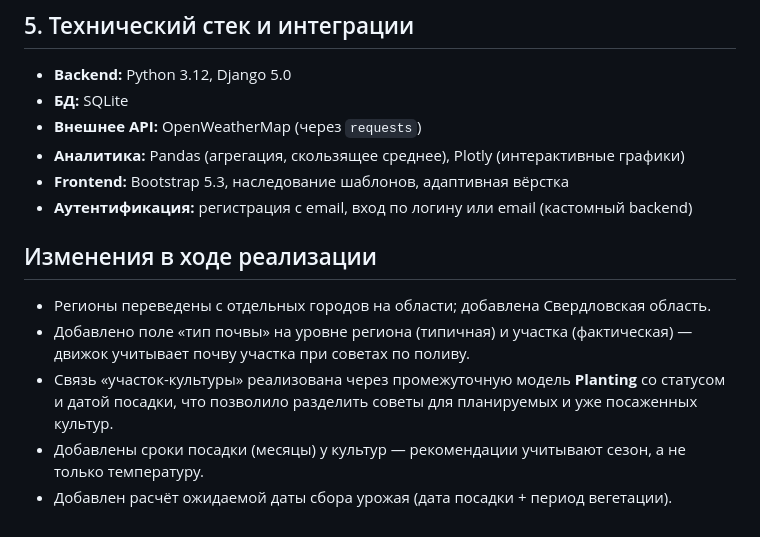
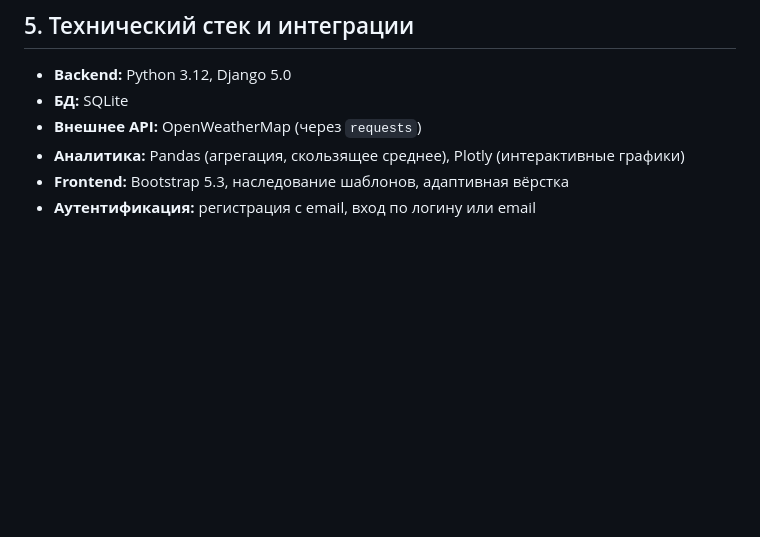
Before and after one commit to Blorry/GardenWeather, a Markdown page: TZ.md, the part around the change. Drawn GitHub-style; blank space fills up the shorter version.

Commit message:
Remove implementation changelog section from TZ

```diff
--- a/TZ.md
+++ b/TZ.md
@@ -89,13 +89,4 @@ erDiagram
 - **Внешнее API:** OpenWeatherMap (через `requests`)
 - **Аналитика:** Pandas (агрегация, скользящее среднее), Plotly (интерактивные графики)
 - **Frontend:** Bootstrap 5.3, наследование шаблонов, адаптивная вёрстка
-- **Аутентификация:** регистрация с email, вход по логину или email (кастомный backend)
-
-## Изменения в ходе реализации
-- Регионы переведены с отдельных городов на области; добавлена Свердловская область.
-- Добавлено поле «тип почвы» на уровне региона (типичная) и участка (фактическая) —
-  движок учитывает почву участка при советах по поливу.
-- Связь «участок-культуры» реализована через промежуточную модель **Planting** со статусом
-  и датой посадки, что позволило разделить советы для планируемых и уже посаженных культур.
-- Добавлены сроки посадки (месяцы) у культур — рекомендации учитывают сезон, а не только температуру.
-- Добавлен расчёт ожидаемой даты сбора урожая (дата посадки + период вегетации).
+- **Аутентификация:** регистрация с email, вход по логину или email
```
